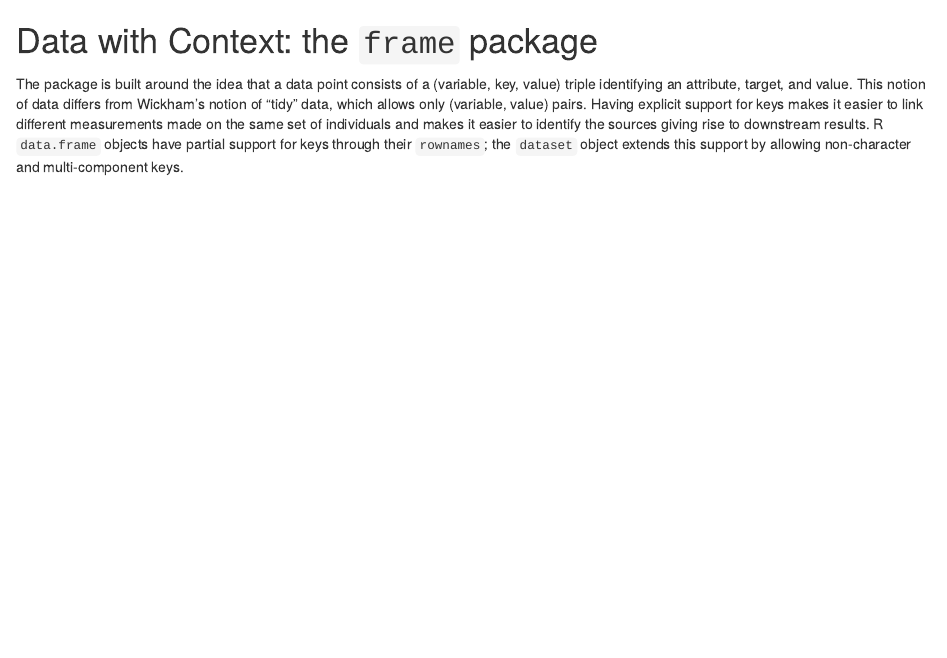
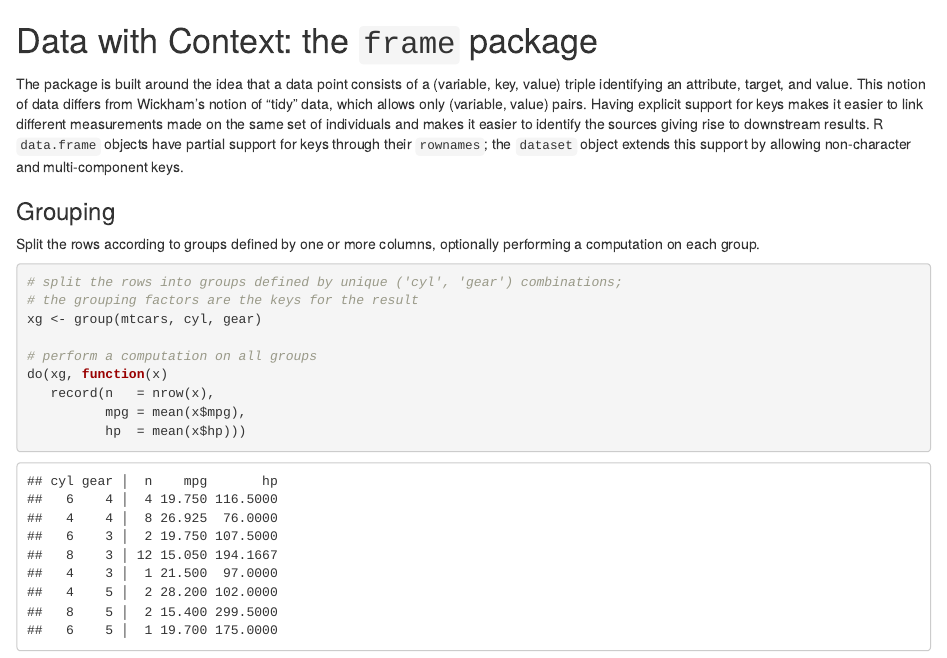
Before and after one commit to patperry/r-frame, an R Markdown document (vignettes/frame.Rmd): the page in a window 1100 px wide, from its top. Rendered offline with R 4.5, knitr and Pandoc, with nearby package versions.

Commit message:
add scraps

````diff
--- a/vignettes/frame.Rmd
+++ b/vignettes/frame.Rmd
@@ -11,3 +11,34 @@ makes it easier to identify the sources giving rise to downstream results.  R
 `data.frame` objects have partial support for keys through their `rownames`;
 the `dataset` object extends this support by allowing non-character and
 multi-component keys.
+
+
+### Grouping
+
+Split the rows according to groups defined by one or more columns, optionally
+performing a computation on each group.
+
+
+```r
+# split the rows into groups defined by unique ('cyl', 'gear') combinations;
+# the grouping factors are the keys for the result
+xg <- group(mtcars, cyl, gear)
+
+# perform a computation on all groups
+do(xg, function(x)
+   record(n   = nrow(x),
+          mpg = mean(x$mpg),
+          hp  = mean(x$hp)))
+```
+
+```
+## cyl gear │  n    mpg       hp
+##   6    4 │  4 19.750 116.5000
+##   4    4 │  8 26.925  76.0000
+##   6    3 │  2 19.750 107.5000
+##   8    3 │ 12 15.050 194.1667
+##   4    3 │  1 21.500  97.0000
+##   4    5 │  2 28.200 102.0000
+##   8    5 │  2 15.400 299.5000
+##   6    5 │  1 19.700 175.0000
+```
````
Also changed, not shown: 1 other file.
